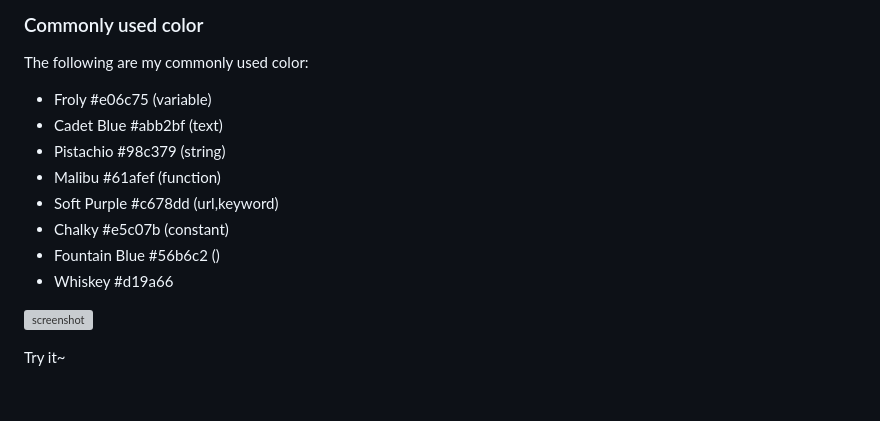
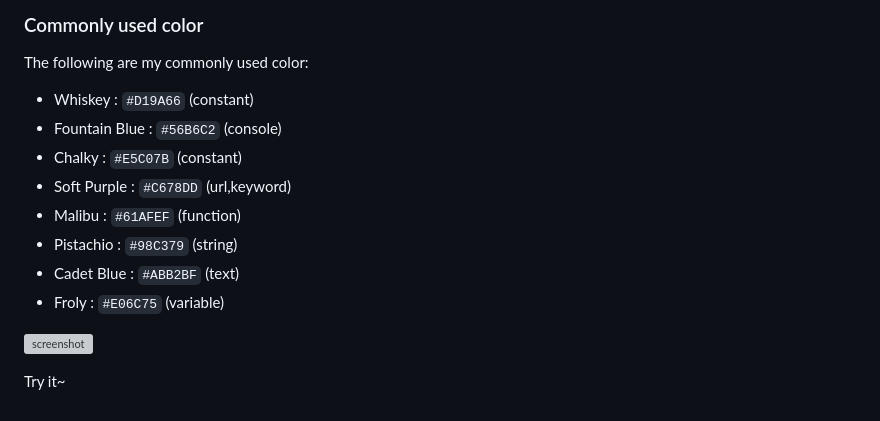
Before and after one commit to Binaryify/OneDark-Pro, a Markdown page: docs/README.md, the part around the change. GitHub-like rendering; grey boxes are pictures that could not be loaded.

Commit message:
improve document

```diff
--- a/docs/README.md
+++ b/docs/README.md
@@ -133,14 +133,19 @@ You can fork my theme, and send a pull request with you version to me, I will re
 
 ### Commonly used color
 The following are my commonly used color:
-- Froly  #e06c75 (variable)
-- Cadet Blue  #abb2bf (text)
-- Pistachio  #98c379 (string)
-- Malibu   #61afef (function)
-- Soft Purple #c678dd (url,keyword)
-- Chalky #e5c07b (constant)
-- Fountain Blue #56b6c2 ()
-- Whiskey #d19a66
+- Whiskey : `#D19A66` (constant)
+- Fountain Blue : `#56B6C2` (console)
+- Chalky : `#E5C07B` (constant)
+- Soft Purple : `#C678DD` (url,keyword)
+- Malibu : `#61AFEF` (function)
+- Pistachio : `#98C379` (string)
+- Cadet Blue : `#ABB2BF` (text)
+- Froly : `#E06C75` (variable)
+
+
+
+
+
 
 ![screenshot](https://raw.githubusercontent.com/Binaryify/Material-Theme-vscode/master/static/screenshot10.png)
 
```
Also changed, not shown: static/screenshot11.png (added).
